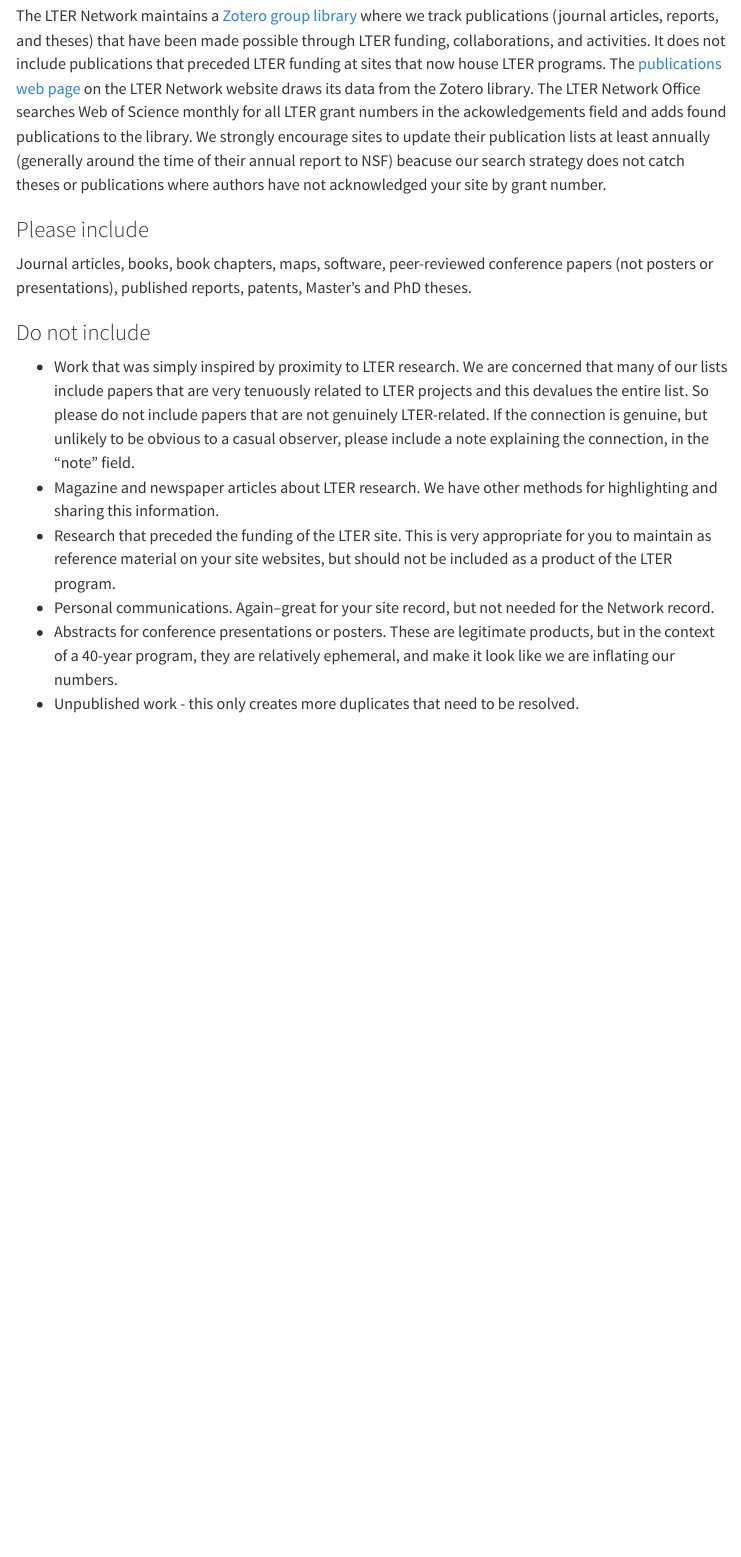
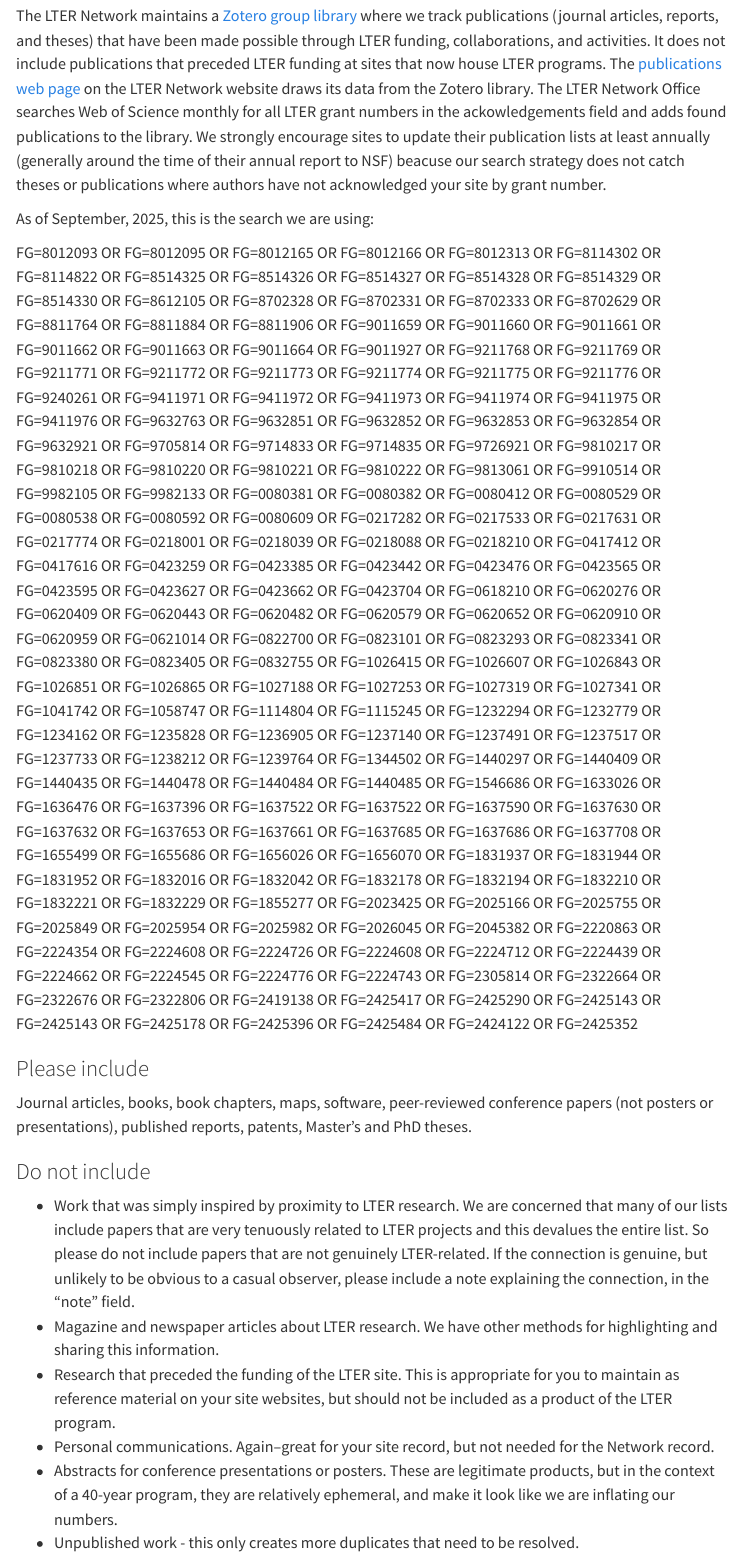
Before and after one commit to lter/docs-network, a Quarto document (im/site-publications.qmd): the page in a window 1100 px wide, from 130 px down. Rendered offline with R 4.5, knitr and Pandoc in place of Quarto, with nearby package versions; menus at the side of the page are left out.

Commit message:
Update site-publications.qmd
Added publication search strategy

```diff
--- a/im/site-publications.qmd
+++ b/im/site-publications.qmd
@@ -7,7 +7,12 @@ format: html
 
 The LTER Network maintains a [Zotero group library](https://www.zotero.org/groups/2055673/lter_network/library) where we track publications (journal articles, reports, and theses) that have been made possible through LTER funding, collaborations, and activities. It does not include publications that preceded LTER funding at sites that now house LTER programs. The [publications web page](https://lternet.edu/bibliography/) on the LTER Network website draws its data from the Zotero library. The LTER Network Office searches Web of Science monthly for all LTER grant numbers in the ackowledgements field and adds found publications to the library. We strongly encourage sites to update their publication lists at least annually (generally around the time of their annual report to NSF) beacuse our search strategy does not catch theses or publications where authors have not acknowledged your site by grant number.
 
+As of September, 2025, this is the search we are using:
+
+FG=8012093 OR FG=8012095 OR FG=8012165 OR FG=8012166 OR FG=8012313 OR FG=8114302 OR FG=8114822 OR FG=8514325 OR FG=8514326 OR FG=8514327 OR FG=8514328 OR FG=8514329 OR FG=8514330 OR FG=8612105 OR FG=8702328 OR FG=8702331 OR FG=8702333 OR FG=8702629 OR FG=8811764 OR FG=8811884 OR FG=8811906 OR FG=9011659 OR FG=9011660 OR FG=9011661 OR FG=9011662 OR FG=9011663 OR FG=9011664 OR FG=9011927 OR FG=9211768 OR FG=9211769 OR FG=9211771 OR FG=9211772 OR FG=9211773 OR FG=9211774 OR FG=9211775 OR FG=9211776 OR FG=9240261 OR FG=9411971 OR FG=9411972 OR FG=9411973 OR FG=9411974 OR FG=9411975 OR FG=9411976 OR FG=9632763 OR FG=9632851 OR FG=9632852 OR FG=9632853 OR FG=9632854 OR FG=9632921 OR FG=9705814 OR FG=9714833 OR FG=9714835 OR FG=9726921 OR FG=9810217 OR FG=9810218 OR FG=9810220 OR FG=9810221 OR FG=9810222 OR FG=9813061 OR FG=9910514 OR FG=9982105 OR FG=9982133 OR FG=0080381 OR FG=0080382 OR FG=0080412 OR FG=0080529 OR FG=0080538 OR FG=0080592 OR FG=0080609 OR FG=0217282 OR FG=0217533 OR FG=0217631 OR FG=0217774 OR FG=0218001 OR FG=0218039 OR FG=0218088 OR FG=0218210 OR FG=0417412 OR FG=0417616 OR FG=0423259 OR FG=0423385 OR FG=0423442 OR FG=0423476 OR FG=0423565 OR FG=0423595 OR FG=0423627 OR FG=0423662 OR FG=0423704 OR FG=0618210 OR FG=0620276 OR FG=0620409 OR FG=0620443 OR FG=0620482 OR FG=0620579 OR FG=0620652 OR FG=0620910 OR FG=0620959 OR FG=0621014 OR FG=0822700 OR FG=0823101 OR FG=0823293 OR FG=0823341 OR FG=0823380 OR FG=0823405 OR FG=0832755 OR FG=1026415 OR FG=1026607 OR FG=1026843 OR FG=1026851 OR FG=1026865 OR FG=1027188 OR FG=1027253 OR FG=1027319 OR FG=1027341 OR FG=1041742 OR FG=1058747 OR FG=1114804 OR FG=1115245 OR FG=1232294 OR FG=1232779 OR FG=1234162 OR FG=1235828 OR FG=1236905 OR FG=1237140 OR FG=1237491 OR FG=1237517 OR FG=1237733 OR FG=1238212 OR FG=1239764 OR FG=1344502 OR FG=1440297 OR FG=1440409 OR FG=1440435 OR FG=1440478 OR FG=1440484 OR FG=1440485 OR FG=1546686 OR FG=1633026 OR FG=1636476 OR FG=1637396 OR FG=1637522 OR FG=1637522 OR FG=1637590 OR FG=1637630 OR FG=1637632 OR FG=1637653 OR FG=1637661 OR FG=1637685 OR FG=1637686 OR FG=1637708 OR FG=1655499 OR FG=1655686 OR FG=1656026 OR FG=1656070 OR FG=1831937 OR FG=1831944 OR FG=1831952 OR FG=1832016 OR FG=1832042 OR FG=1832178 OR FG=1832194 OR FG=1832210 OR FG=1832221 OR FG=1832229 OR FG=1855277 OR FG=2023425 OR FG=2025166 OR FG=2025755 OR FG=2025849 OR FG=2025954 OR FG=2025982 OR FG=2026045 OR FG=2045382 OR FG=2220863 OR FG=2224354 OR FG=2224608 OR FG=2224726 OR FG=2224608 OR FG=2224712 OR FG=2224439 OR FG=2224662 OR FG=2224545 OR FG=2224776 OR FG=2224743 OR FG=2305814 OR FG=2322664 OR FG=2322676 OR FG=2322806 OR FG=2419138 OR FG=2425417 OR FG=2425290 OR FG=2425143 OR FG=2425143 OR FG=2425178 OR FG=2425396 OR FG=2425484 OR FG=2424122 OR FG=2425352
+
 :::{.panel-tabset}
+
 ### Please include
 
 Journal articles, books, book chapters, maps, software, peer-reviewed conference papers (not posters or presentations), published reports, patents, Master's and PhD theses.
@@ -16,10 +21,11 @@ Journal articles, books, book chapters, maps, software, peer-reviewed conference
 
 - Work that was simply inspired by proximity to LTER research. We are concerned that many of our lists include papers that are very tenuously related to LTER projects and this devalues the entire list. So please do not include papers that are not genuinely LTER-related. If the connection is genuine, but unlikely to be obvious to a casual observer, please include a note explaining the connection, in the "note" field.
 - Magazine and newspaper articles about LTER research. We have other methods for highlighting and sharing this information.
-- Research that preceded the funding of the LTER site. This is very appropriate for you to maintain as reference material on your site websites, but should not be included as a product of the LTER program.
+- Research that preceded the funding of the LTER site. This is appropriate for you to maintain as reference material on your site websites, but should not be included as a product of the LTER program.
 - Personal communications. Again--great for your site record, but not needed for the Network record.
 - Abstracts for conference presentations or posters. These are legitimate products, but in the context of a 40-year program, they are relatively ephemeral, and make it look like we are inflating our numbers.
 - Unpublished work - this only creates more duplicates that need to be resolved.
+
 :::
 
 ## Bibtex Updates
```
